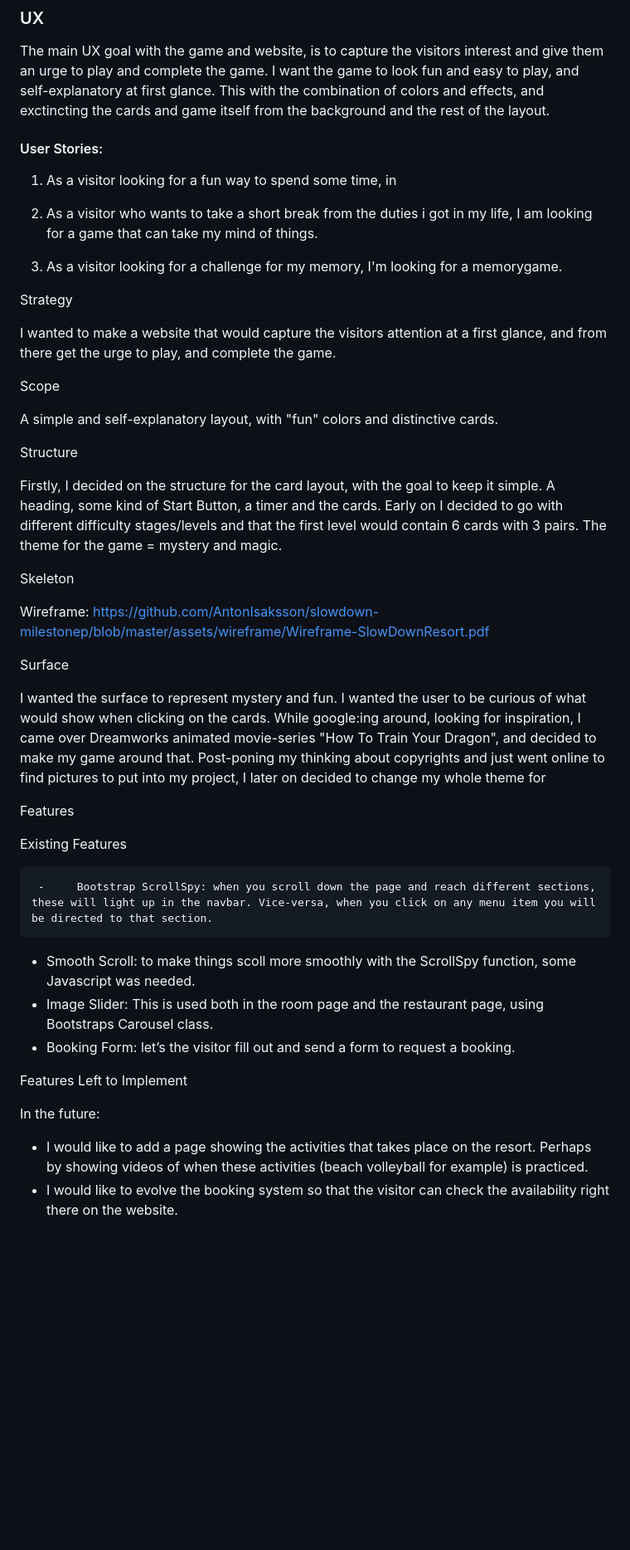
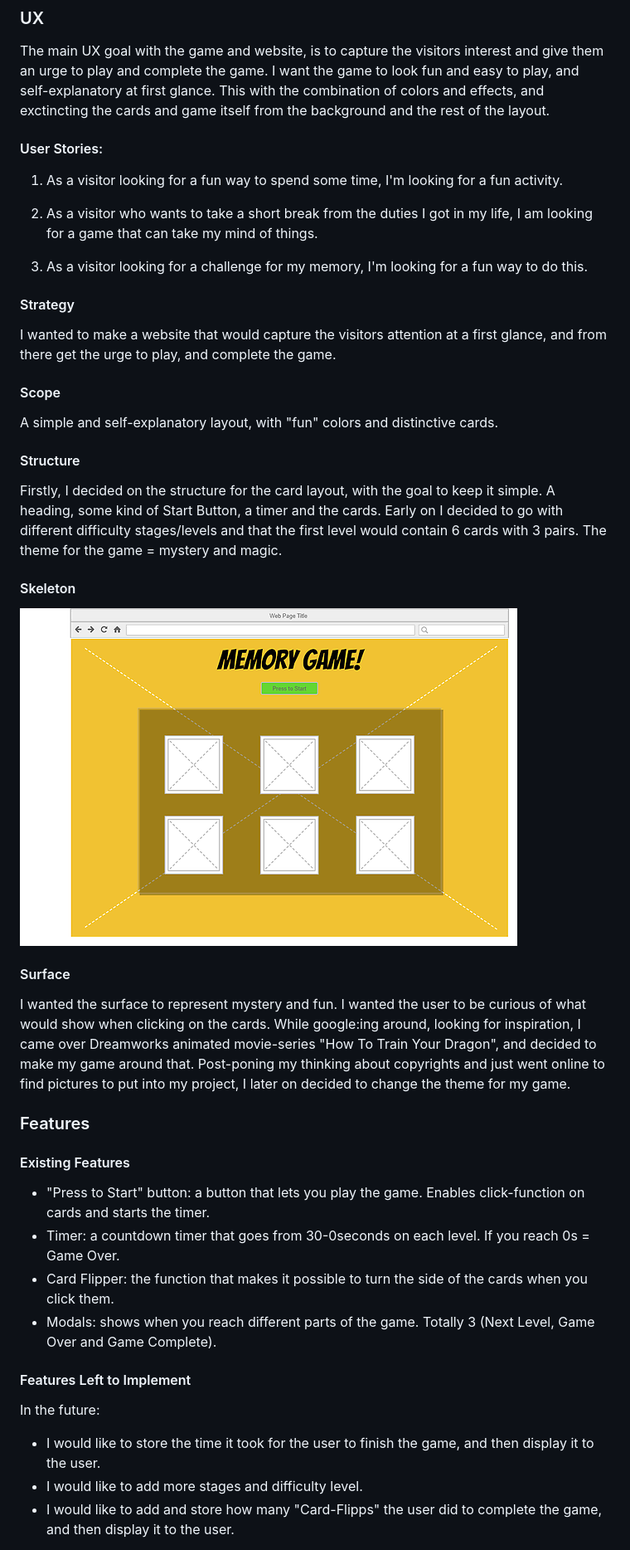
Before and after one commit to AntonIsaksson/mystery-memory, a Markdown page: readme.md, the part around the change printed below. Shown: that part at 83% size. GitHub-like rendering; blank space fills up the shorter version.

```diff
--- a/readme.md
+++ b/readme.md
@@ -8,48 +7,47 @@ My goal is to make a Memory Game. The plan is to make it in 3 stages(/pages) wit
 
 The main UX goal with the game and website, is to capture the visitors interest and give them an urge to play and complete the game. I want the game to look fun and easy to play, and self-explanatory at first glance. This with the combination of colors and effects, and exctincting the cards and game itself from the background and the rest of the layout.
 
-
 #### User Stories: ####
 
-1.	As a visitor looking for a fun way to spend some time,  in
+1.	As a visitor looking for a fun way to spend some time, I'm looking for a fun activity.
 
-2.	As a visitor who wants to take a short break from the duties i got in my life, I am looking for a game that can take my mind of things.
+2.	As a visitor who wants to take a short break from the duties I got in my life, I am looking for a game that can take my mind of things.
 
-3.	As a visitor looking for a challenge for my memory, I'm looking for a memorygame.
+3.	As a visitor looking for a challenge for my memory, I'm looking for a fun way to do this.
 
-Strategy
+#### Strategy ####
 
 I wanted to make a website that would capture the visitors attention at a first glance, and from there get the urge to play, and complete the game.
 
-Scope
+#### Scope ####
 
 A simple and self-explanatory layout, with "fun" colors and distinctive cards.
 
-Structure
+#### Structure ####
 
 Firstly, I decided on the structure for the card layout, with the goal to keep it simple. A heading, some kind of Start Button, a timer and the cards. Early on I decided to go with different difficulty stages/levels and that the first level would contain 6 cards with 3 pairs. The theme for the game = mystery and magic.
 
-Skeleton
+#### Skeleton ####
 
-Wireframe: https://github.com/AntonIsaksson/slowdown-milestonep/blob/master/assets/wireframe/Wireframe-SlowDownResort.pdf
+![Wireframe](./wireframe/wireframe.png)
 
-Surface
+#### Surface ####
 
-I wanted the surface to represent mystery and fun. I wanted the user to be curious of what would show when clicking on the cards. While google:ing around, looking for inspiration, I came over Dreamworks animated movie-series "How To Train Your Dragon", and decided to make my game around that. Post-poning my thinking about copyrights and just went online to find pictures to put into my project, I later on decided to change my whole theme for
+I wanted the surface to represent mystery and fun. I wanted the user to be curious of what would show when clicking on the cards. While google:ing around, looking for inspiration, I came over Dreamworks animated movie-series "How To Train Your Dragon", and decided to make my game around that. Post-poning my thinking about copyrights and just went online to find pictures to put into my project, I later on decided to change the theme for my game.
 
+### Features ###
 
-Features
+#### Existing Features ####
 
-Existing Features
+-    "Press to Start" button: a button that lets you play the game. Enables click-function on cards and starts the timer.
+-	Timer: a countdown timer that goes from 30-0seconds on each level. If you reach 0s = Game Over.
+-	Card Flipper: the function that makes it possible to turn the side of the cards when you click them.
+-	Modals: shows when you reach different parts of the game. Totally 3 (Next Level, Game Over and Game Complete).
 
-     -     Bootstrap ScrollSpy: when you scroll down the page and reach different sections, these will light up in the navbar. Vice-versa, when you click on any menu item you will be directed to that section.
--	Smooth Scroll: to make things scoll more smoothly with the ScrollSpy function, some Javascript was needed.
--	Image Slider: This is used both in the room page and the restaurant page, using Bootstraps Carousel class.
--	Booking Form: let’s the visitor fill out and send a form to request a booking.
-
-Features Left to Implement
+#### Features Left to Implement ####
 
 In the future:
-- I would like to add a page showing the activities that takes place on the resort. Perhaps by showing videos of when these activities (beach volleyball for example) is practiced.
-- I would like to evolve the booking system so that the visitor can check the availability right there on the website.
+- I would like to store the time it took for the user to finish the game, and then display it to the user.
+- I would like to add more stages and difficulty level.
+- I would like to add and store how many "Card-Flipps" the user did to complete the game, and then display it to the user.
 
```
Also changed, not shown: other parts of readme.md (+26 -28 lines), testing-charts/general-testing.jpg (added), testing-charts/scenario-testing.jpg (added).
